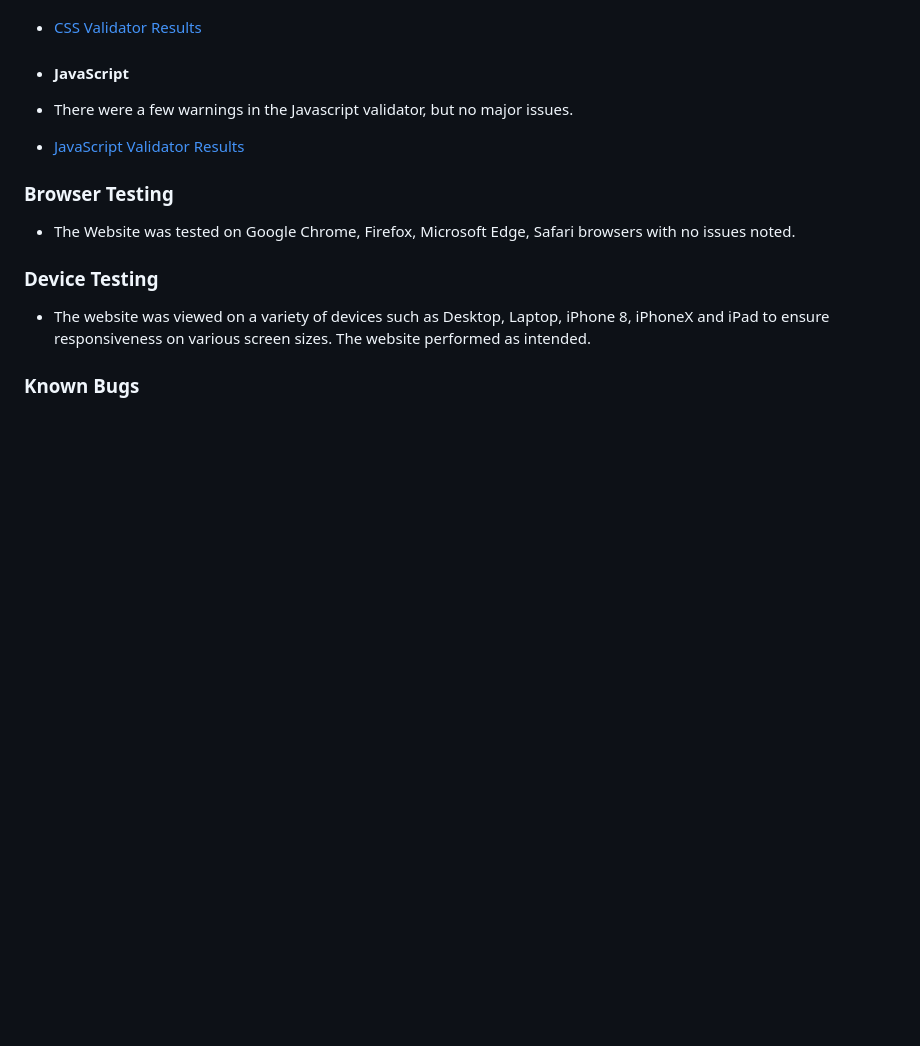
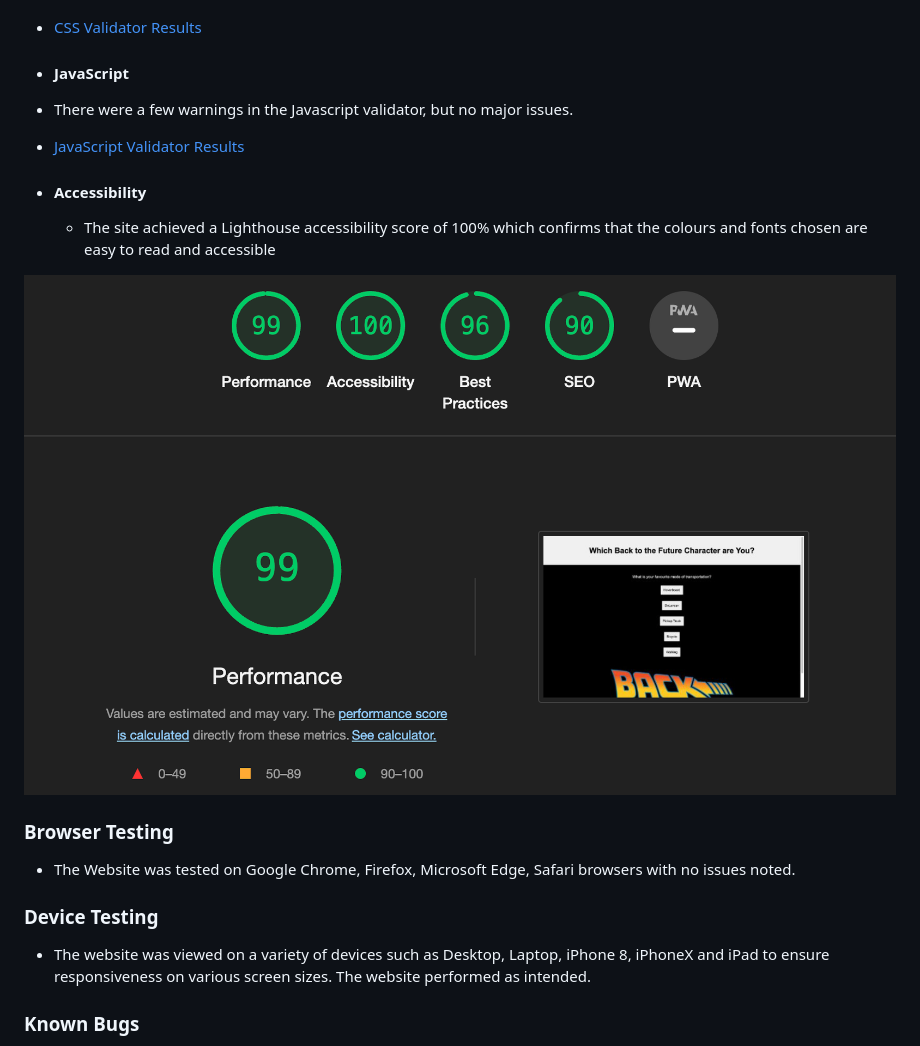
Before and after one commit to ChrisMurph12/bttf-character, a Markdown page: README.md, the part around the change. Drawn GitHub-style; blank space fills up the shorter version.

```diff
--- a/README.md
+++ b/README.md
@@ -40,6 +40,11 @@ The Montserrat font is the main font used throughout the whole website. This fon
 - #### JavaScript
 - There were a few warnings in the Javascript validator, but no major issues.
 - [JavaScript Validator Results](https://jshint.com)
+
+- #### Accessibility
+    - The site achieved a Lighthouse accessibility score of 100% which confirms that the colours and fonts chosen are easy to read and accessible
+
+![Lighthouse score](assets/images/bttf-lighthouse-score.png)
 
 
 ### Browser Testing
```
